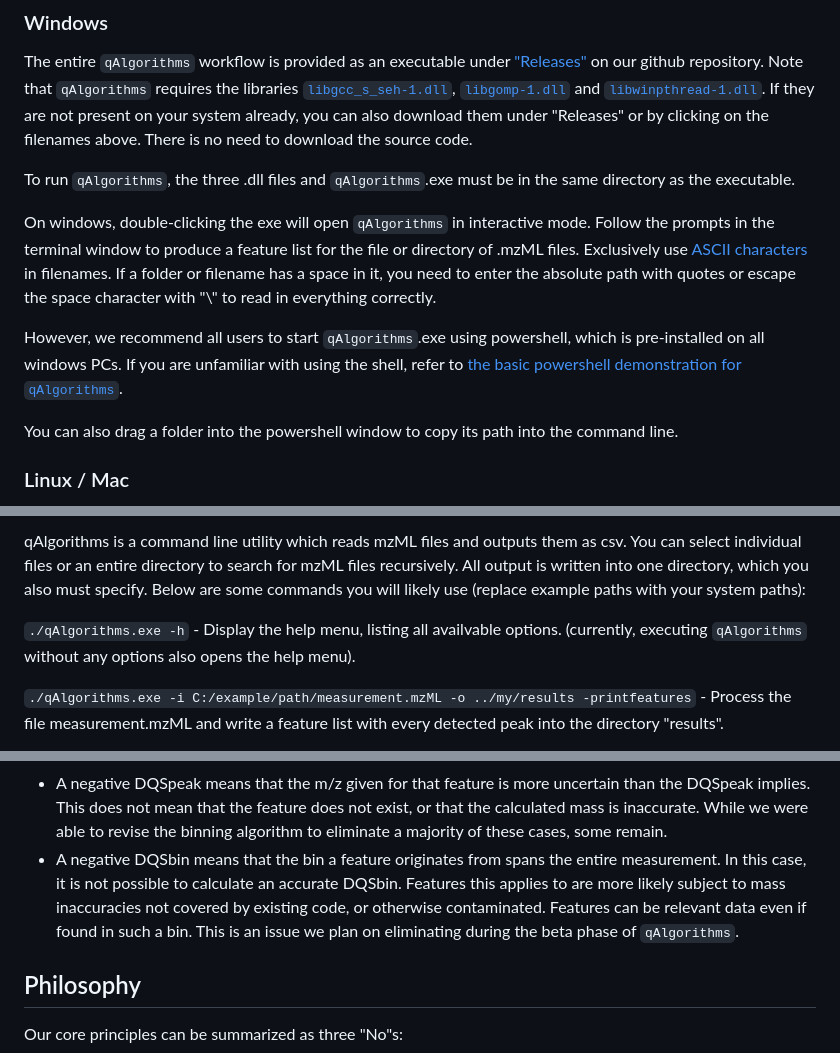
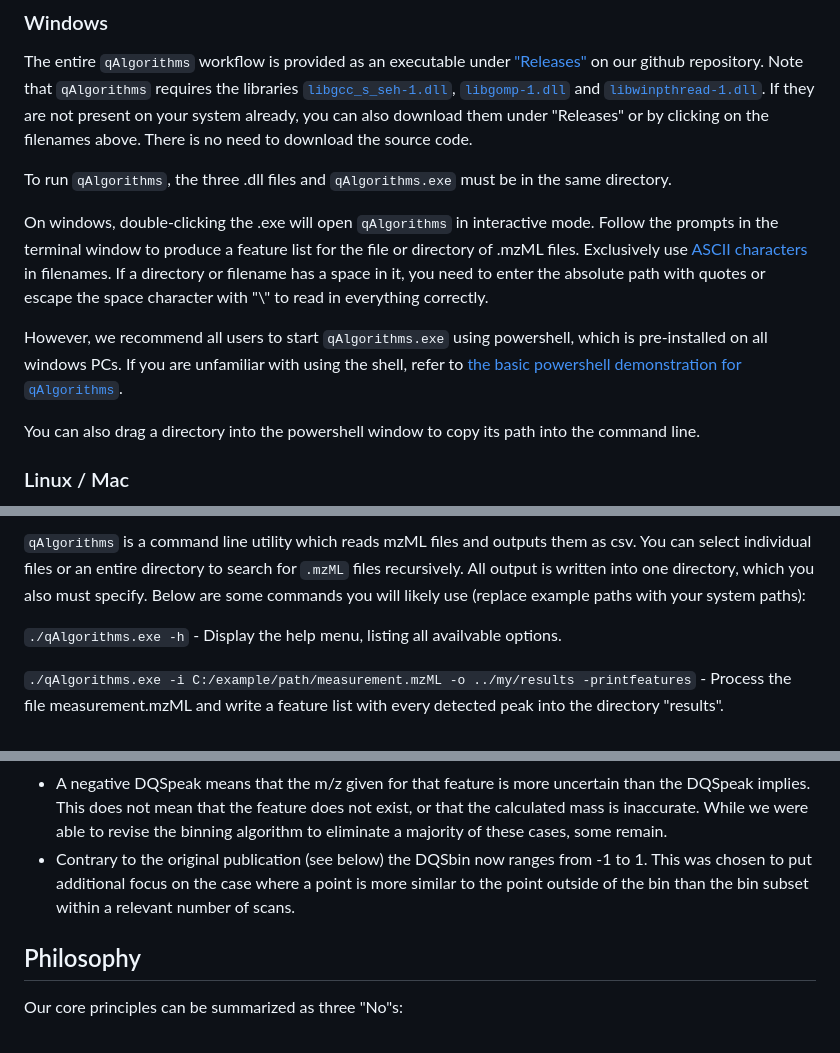
Before and after one commit to odea-project/qAlgorithms, a Markdown page: README.md, 3 parts joined by grey strips. GitHub-like rendering.

```diff
--- a/README.md
+++ b/README.md
@@ -36,19 +36,18 @@ on our github repository. Note that `qAlgorithms` requires the libraries
 and [`libwinpthread-1.dll`](https://github.com/odea-project/qAlgorithms/releases/download/v0.1.1.beta/libwinpthread-1.dll). If they are not present on your system already, you can also download them under "Releases"
 or by clicking on the filenames above. There is no need to download the source code.
 
-To run `qAlgorithms`, the three .dll files and `qAlgorithms`.exe must be in the same directory
-as the executable.
+To run `qAlgorithms`, the three .dll files and `qAlgorithms.exe` must be in the same directory.
 
-On windows, double-clicking the exe will open `qAlgorithms` in interactive mode. Follow the prompts
+On windows, double-clicking the .exe will open `qAlgorithms` in interactive mode. Follow the prompts
 in the terminal window to produce a feature list for the file or directory of .mzML files.
 Exclusively use [ASCII characters](https://en.wikipedia.org/wiki/ASCII) in
-filenames. If a folder or filename has a space in it, you need to enter the absolute
+filenames. If a directory or filename has a space in it, you need to enter the absolute
 path with quotes or escape the space character with "\\" to read in everything correctly.
 
-However, we recommend all users to start `qAlgorithms`.exe using powershell, which is pre-installed on all windows PCs.
+However, we recommend all users to start `qAlgorithms.exe` using powershell, which is pre-installed on all windows PCs.
 If you are unfamiliar with using the shell, refer to [the basic powershell demonstration for `qAlgorithms`](https://github.com/odea-project/qAlgorithms/wiki/Tutorial-for-Novice-Users).
 
-You can also drag a folder into the powershell window to copy its path into the command line.
+You can also drag a directory into the powershell window to copy its path into the command line.
 
 ### Linux / Mac
 Currently, no Linux releases are provided. We recommend you to clone the repository
@@ -65,11 +64,10 @@ data can be used, so you save some disk space if you filter them out at this sta
 
-qAlgorithms is a command line utility which reads mzML files and outputs them
+`qAlgorithms` is a command line utility which reads mzML files and outputs them
 as csv. You can select individual files or an entire directory to search for
-mzML files recursively. All output is written into one directory, which you also
+`.mzML` files recursively. All output is written into one directory, which you also
 must specify. Below are some commands you will likely use (replace example paths with your system paths):
 
-`./qAlgorithms.exe -h` - Display the help menu, listing all availvable options. (currently,
-executing `qAlgorithms` without any options also opens the help menu).
+`./qAlgorithms.exe -h` - Display the help menu, listing all availvable options.
 
 `./qAlgorithms.exe -i C:/example/path/measurement.mzML -o ../my/results -printfeatures` -
 Process the file measurement.mzML and write a feature list with every detected peak
@@ -107,12 +105,9 @@ Some things to keep in mind:
   implies. This does not mean that the feature does not exist, or that the calculated
   mass is inaccurate. While we were able to revise the binning algorithm to eliminate a majority
   of these cases, some remain.
-* A negative DQSbin means that the bin a feature originates from spans the entire measurement.
-  In this case, it is not possible to calculate an accurate DQSbin. Features this applies to are
-  more likely subject to mass inaccuracies not covered by existing code, or otherwise contaminated.
-  Features can be relevant data even if found in such a bin. This is an issue we plan on eliminating
-  during the beta phase of `qAlgorithms`.
-
+* Contrary to the original publication (see below) the DQSbin now ranges from -1 to 1. This was
+  chosen to put additional focus on the case where a point is more similar to the point outside of
+  the bin than the bin subset within a relevant number of scans.
 
 
 ## Philosophy
```
Also changed, not shown: other parts of README.md (+6 -4 lines).
